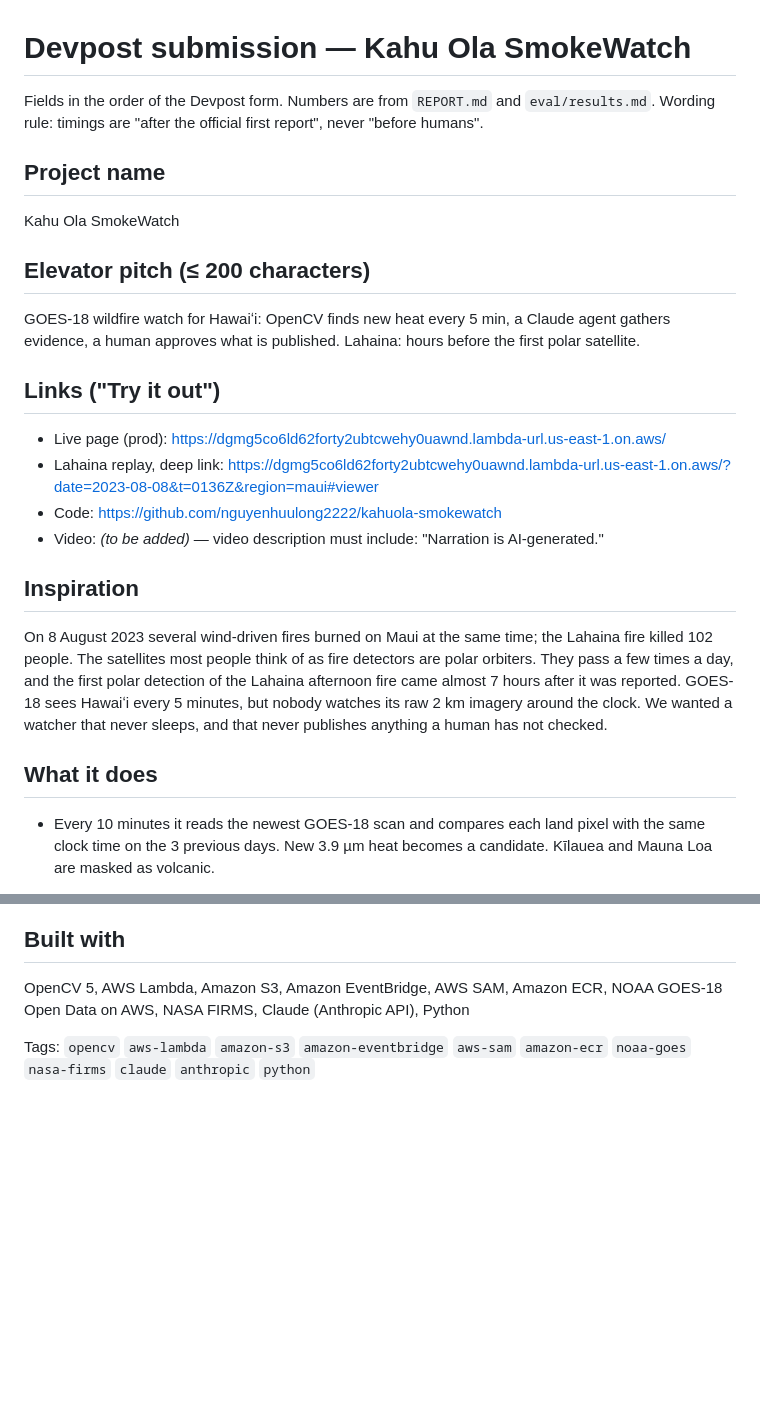
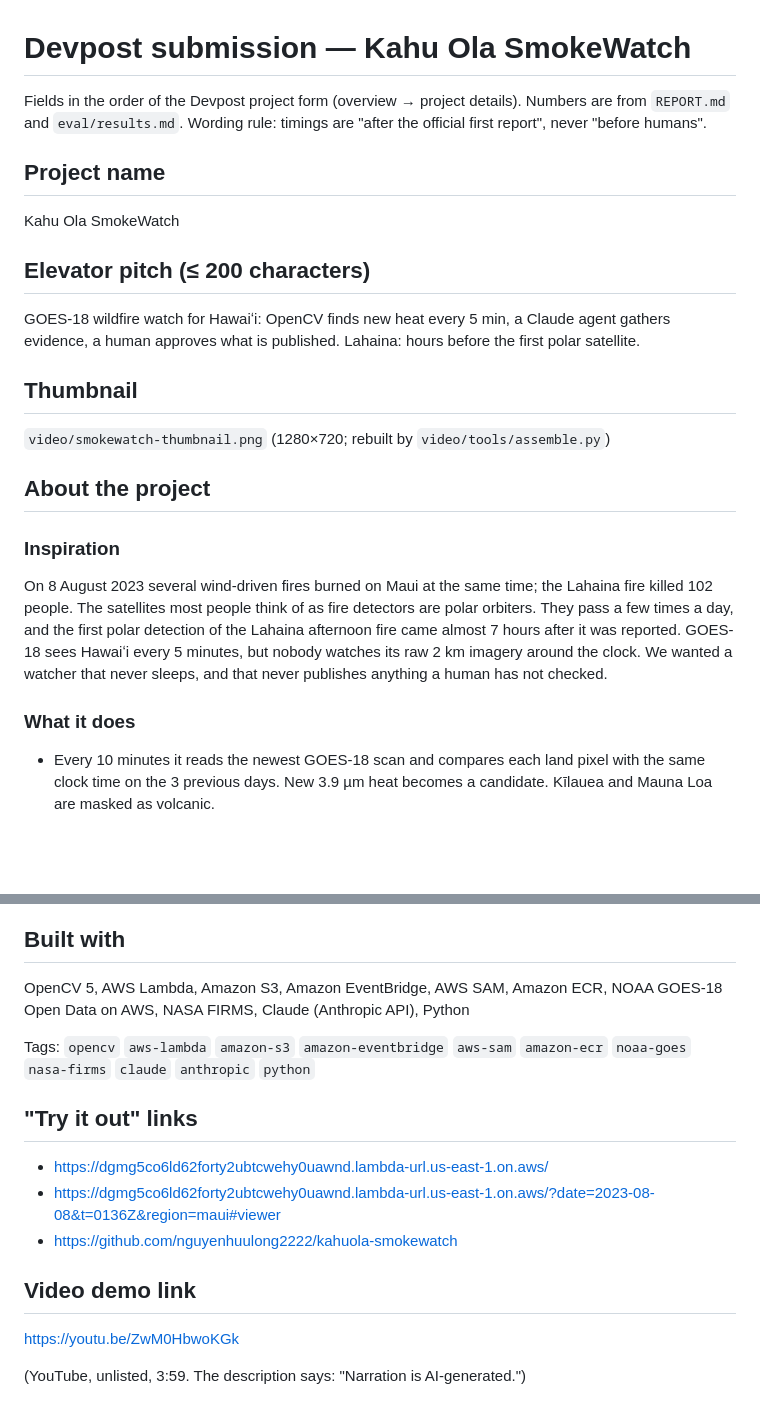
Before and after one commit to nguyenhuulong2222/kahuola-smokewatch, a Markdown page: docs/DEVPOST.md, 2 parts joined by grey strips. Drawn GitHub-style; blank space fills up the shorter version.

```diff
--- a/docs/DEVPOST.md
+++ b/docs/DEVPOST.md
@@ -1,8 +1,8 @@
 # Devpost submission — Kahu Ola SmokeWatch
 
-Fields in the order of the Devpost form. Numbers are from `REPORT.md` and
-`eval/results.md`. Wording rule: timings are "after the official first report", never
-"before humans".
+Fields in the order of the Devpost project form (overview → project details). Numbers are from
+`REPORT.md` and `eval/results.md`. Wording rule: timings are "after the official first report",
+never "before humans".
 
 ## Project name
 
@@ -13,15 +13,13 @@ Kahu Ola SmokeWatch
 GOES-18 wildfire watch for Hawaiʻi: OpenCV finds new heat every 5 min, a Claude agent gathers
 evidence, a human approves what is published. Lahaina: hours before the first polar satellite.
 
-## Links ("Try it out")
+## Thumbnail
 
-* Live page (prod): https://dgmg5co6ld62forty2ubtcwehy0uawnd.lambda-url.us-east-1.on.aws/
-* Lahaina replay, deep link:
-  https://dgmg5co6ld62forty2ubtcwehy0uawnd.lambda-url.us-east-1.on.aws/?date=2023-08-08&t=0136Z&region=maui#viewer
-* Code: https://github.com/nguyenhuulong2222/kahuola-smokewatch
-* Video: _(to be added)_ — video description must include: "Narration is AI-generated."
+`video/smokewatch-thumbnail.png` (1280×720; rebuilt by `video/tools/assemble.py`)
 
-## Inspiration
+## About the project
+
+### Inspiration
 
 On 8 August 2023 several wind-driven fires burned on Maui at the same time; the Lahaina fire
 killed 102 people. The satellites most people think of as fire detectors are polar orbiters.
@@ -30,7 +28,7 @@ almost 7 hours after it was reported. GOES-18 sees Hawaiʻi every 5 minutes, but
 its raw 2 km imagery around the clock. We wanted a watcher that never sleeps, and that never
 publishes anything a human has not checked.
 
-## What it does
+### What it does
 
 * Every 10 minutes it reads the newest GOES-18 scan and compares each land pixel with the same
   clock time on the 3 previous days. New 3.9 µm heat becomes a candidate. Kīlauea and Mauna
@@ -129,3 +127,15 @@ Data on AWS, NASA FIRMS, Claude (Anthropic API), Python
 
 Tags: `opencv` `aws-lambda` `amazon-s3` `amazon-eventbridge` `aws-sam` `amazon-ecr`
 `noaa-goes` `nasa-firms` `claude` `anthropic` `python`
+
+## "Try it out" links
+
+* https://dgmg5co6ld62forty2ubtcwehy0uawnd.lambda-url.us-east-1.on.aws/
+* https://dgmg5co6ld62forty2ubtcwehy0uawnd.lambda-url.us-east-1.on.aws/?date=2023-08-08&t=0136Z&region=maui#viewer
+* https://github.com/nguyenhuulong2222/kahuola-smokewatch
+
+## Video demo link
+
+https://youtu.be/ZwM0HbwoKGk
+
+(YouTube, unlisted, 3:59. The description says: "Narration is AI-generated.")
```
Also changed, not shown: other parts of docs/DEVPOST.md (+6 -6 lines), README.md (+6 -0 lines), REPORT.md (+1 -0 lines).
